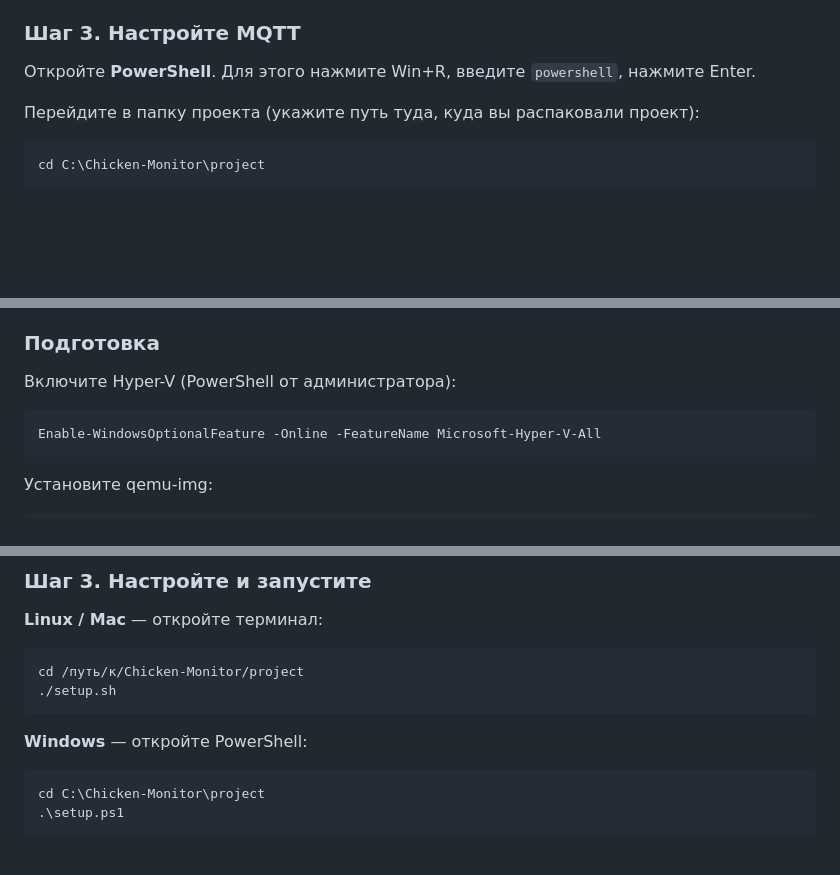
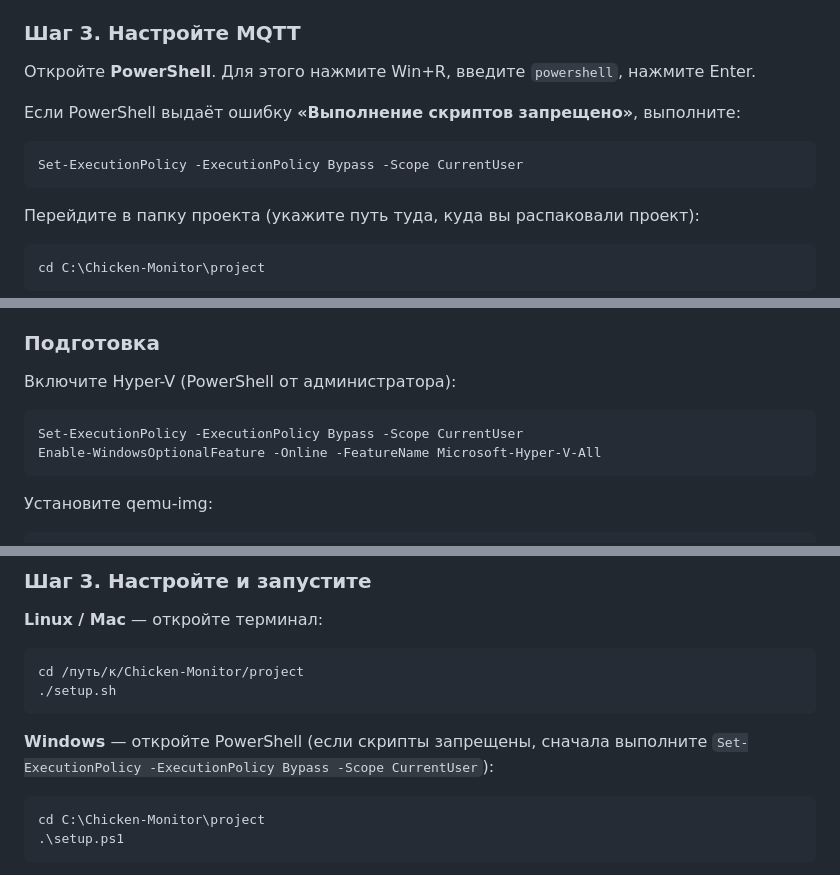
Before and after one commit to kapitanoff/CHICKEN-MONITORS, a Markdown page: README.md, 3 parts joined by grey strips. GitHub-like rendering; blank space fills up the shorter version.

````diff
--- a/README.md
+++ b/README.md
@@ -26,6 +26,11 @@
 ### Шаг 3. Настройте MQTT
 
 Откройте **PowerShell**. Для этого нажмите Win+R, введите `powershell`, нажмите Enter.
+
+Если PowerShell выдаёт ошибку **«Выполнение скриптов запрещено»**, выполните:
+```powershell
+Set-ExecutionPolicy -ExecutionPolicy Bypass -Scope CurrentUser
+```
 
 Перейдите в папку проекта (укажите путь туда, куда вы распаковали проект):
 ```powershell
@@ -105,6 +110,7 @@ cd C:\Chicken-Monitor
 
 Включите Hyper-V (PowerShell от администратора):
 ```powershell
+Set-ExecutionPolicy -ExecutionPolicy Bypass -Scope CurrentUser
 Enable-WindowsOptionalFeature -Online -FeatureName Microsoft-Hyper-V-All
 ```
 
@@ -173,7 +179,7 @@ cd /путь/к/Chicken-Monitor/project
 ./setup.sh
 ```
 
-**Windows** — откройте PowerShell:
+**Windows** — откройте PowerShell (если скрипты запрещены, сначала выполните `Set-ExecutionPolicy -ExecutionPolicy Bypass -Scope CurrentUser`):
 ```powershell
 cd C:\Chicken-Monitor\project
 .\setup.ps1
````
